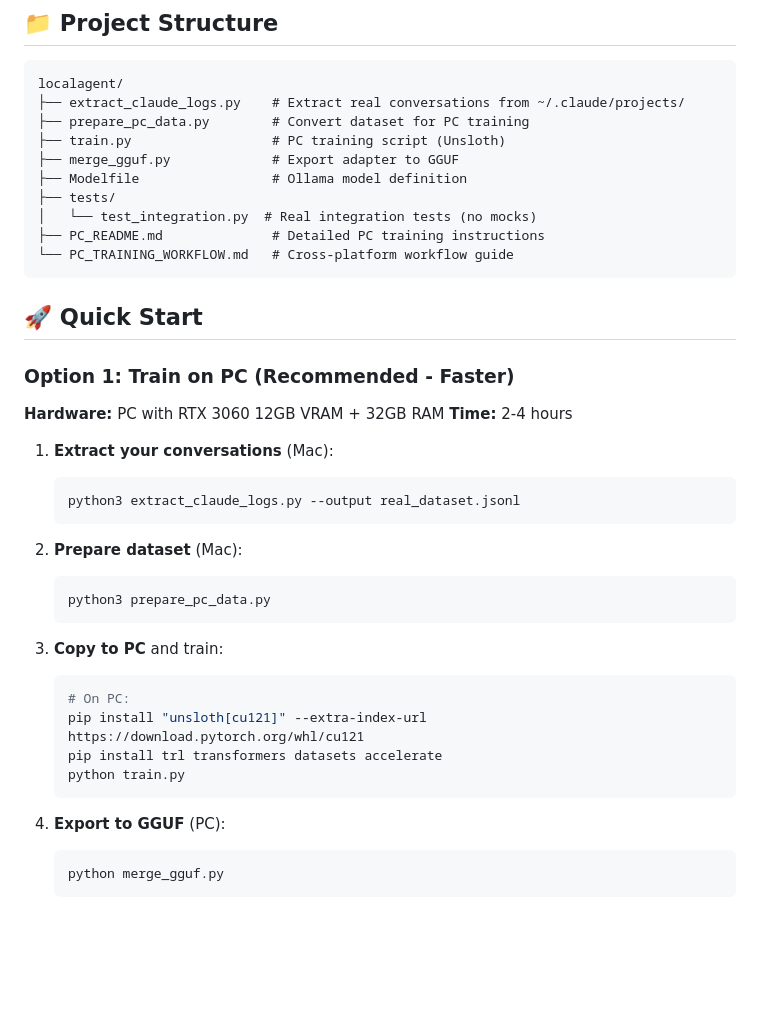
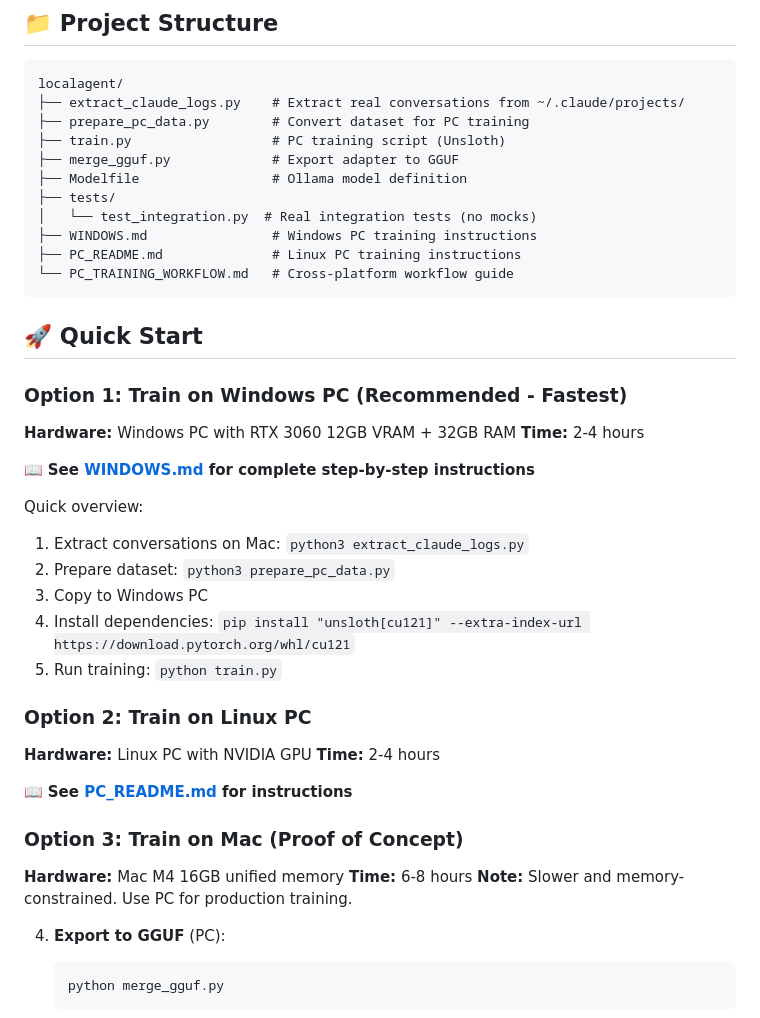
Before and after one commit to austindixson/agent-training-pipeline, a Markdown page: README.md, the part around the change. Rendered like a GitHub page; blank space fills up the shorter version.

Commit message:
Update README with Windows instructions reference
Add WINDOWS.md to project structure and update Quick Start
to reference Windows/Linux PC training guides.

Co-Authored-By: Claude Sonnet 4.6 <noreply@anthropic.com>

````diff
--- a/README.md
+++ b/README.md
@@ -20,34 +20,39 @@ localagent/
 ├── Modelfile                 # Ollama model definition
 ├── tests/
 │   └── test_integration.py  # Real integration tests (no mocks)
-├── PC_README.md              # Detailed PC training instructions
+├── WINDOWS.md                # Windows PC training instructions
+├── PC_README.md              # Linux PC training instructions
 └── PC_TRAINING_WORKFLOW.md   # Cross-platform workflow guide
 ```
 
 ## 🚀 Quick Start
 
-### Option 1: Train on PC (Recommended - Faster)
+### Option 1: Train on Windows PC (Recommended - Fastest)
 
-**Hardware:** PC with RTX 3060 12GB VRAM + 32GB RAM
+**Hardware:** Windows PC with RTX 3060 12GB VRAM + 32GB RAM
 **Time:** 2-4 hours
 
-1. **Extract your conversations** (Mac):
-   ```bash
-   python3 extract_claude_logs.py --output real_dataset.jsonl
-   ```
+📖 **See [WINDOWS.md](WINDOWS.md) for complete step-by-step instructions**
 
-2. **Prepare dataset** (Mac):
-   ```bash
-   python3 prepare_pc_data.py
-   ```
+Quick overview:
+1. Extract conversations on Mac: `python3 extract_claude_logs.py`
+2. Prepare dataset: `python3 prepare_pc_data.py`
+3. Copy to Windows PC
+4. Install dependencies: `pip install "unsloth[cu121]" --extra-index-url https://download.pytorch.org/whl/cu121`
+5. Run training: `python train.py`
 
-3. **Copy to PC** and train:
-   ```bash
-   # On PC:
-   pip install "unsloth[cu121]" --extra-index-url https://download.pytorch.org/whl/cu121
-   pip install trl transformers datasets accelerate
-   python train.py
-   ```
+### Option 2: Train on Linux PC
+
+**Hardware:** Linux PC with NVIDIA GPU
+**Time:** 2-4 hours
+
+📖 **See [PC_README.md](PC_README.md) for instructions**
+
+### Option 3: Train on Mac (Proof of Concept)
+
+**Hardware:** Mac M4 16GB unified memory
+**Time:** 6-8 hours
+**Note:** Slower and memory-constrained. Use PC for production training.
 
 4. **Export to GGUF** (PC):
    ```bash
````
